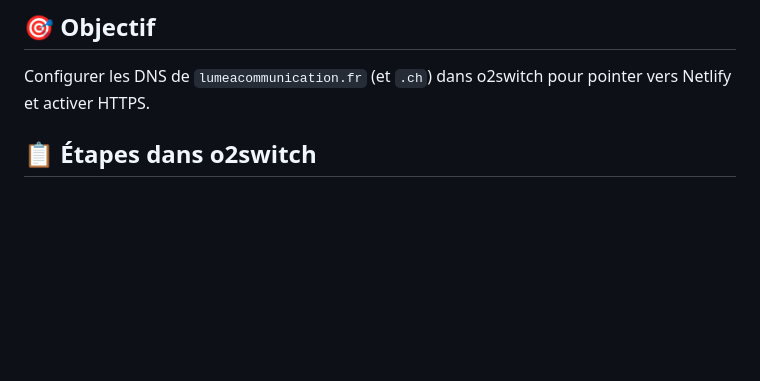
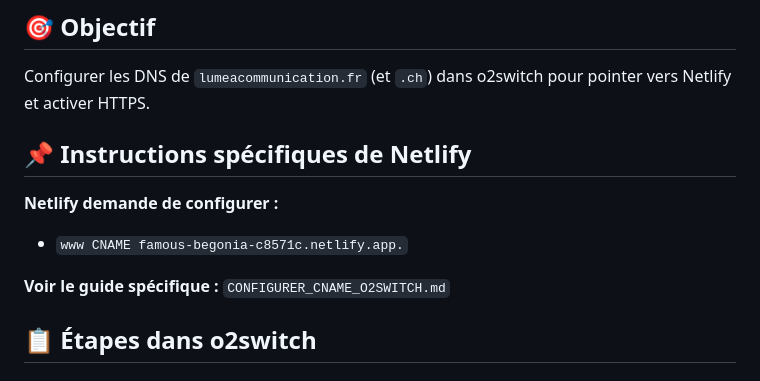
Before and after one commit to Villaprivee63/-Lumea-Communication, a Markdown page: GUIDE_DNS_O2SWITCH.md, the part around the change. GitHub-like rendering; blank space fills up the shorter version.

```diff
--- a/GUIDE_DNS_O2SWITCH.md
+++ b/GUIDE_DNS_O2SWITCH.md
@@ -3,6 +3,13 @@
 ## 🎯 Objectif
 
 Configurer les DNS de `lumeacommunication.fr` (et `.ch`) dans o2switch pour pointer vers Netlify et activer HTTPS.
+
+## 📌 Instructions spécifiques de Netlify
+
+**Netlify demande de configurer :**
+- `www CNAME famous-begonia-c8571c.netlify.app.`
+
+**Voir le guide spécifique :** `CONFIGURER_CNAME_O2SWITCH.md`
 
 ## 📋 Étapes dans o2switch
 
```
Also changed, not shown: CONFIGURER_CNAME_O2SWITCH.md (added, +126 -0 lines).
